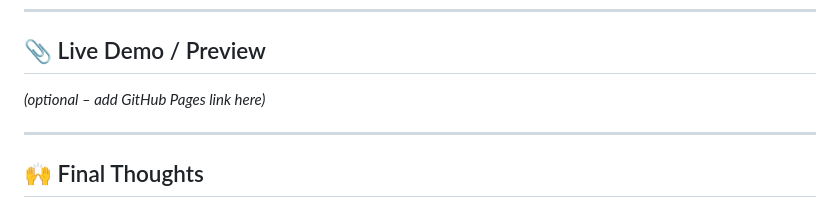
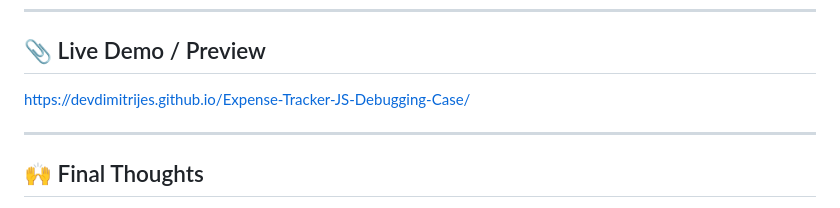
Before and after one commit to devdimitrijes/Expense-Tracker-JS-Debugging-Case, a Markdown page: readme.md, the part around the change. GitHub-like rendering.

Commit message:
Added github pages link

```diff
--- a/readme.md
+++ b/readme.md
@@ -116,7 +116,7 @@ This project is not just a "beginner app", but a **debugging and refactoring exe
 
 ## 📎 Live Demo / Preview
 
-*(optional – add GitHub Pages link here)*
+https://devdimitrijes.github.io/Expense-Tracker-JS-Debugging-Case/
 
 ---
 
```
